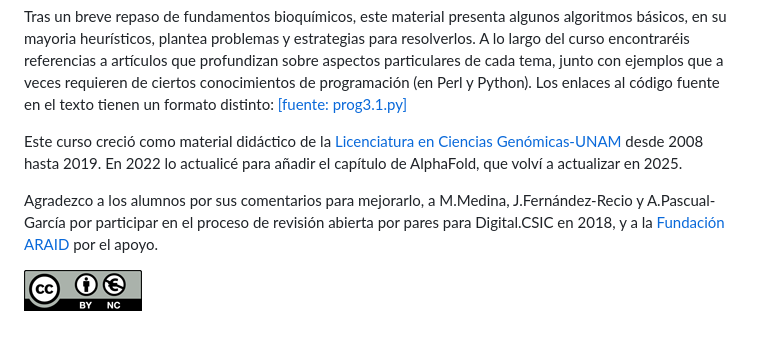
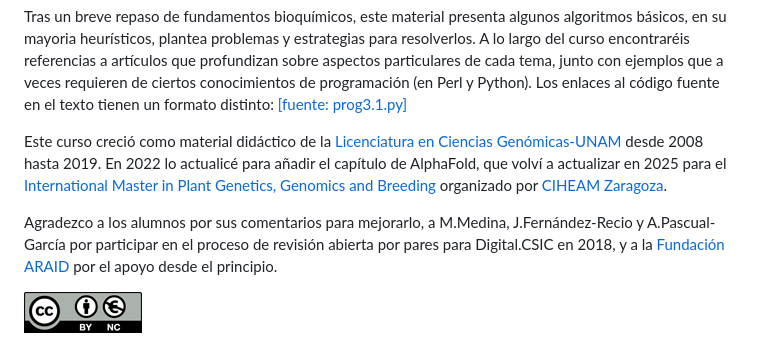
Before and after one commit to eead-csic-compbio/bioinformatica_estructural, a Markdown page: README.md, the part around the change. Rendered like a GitHub page.

Commit message:
mentioned CIHEAM

```diff
--- a/README.md
+++ b/README.md
@@ -7,11 +7,13 @@ Tras un breve repaso de fundamentos bioquímicos, este material presenta algunos
 <a href="https://github.com/eead-csic-compbio/bioinformatica_estructural/blob/master/code/prog3.1.py" style="color: black; text-decoration: underline;">[fuente: prog3.1.py]</a>
 
 Este curso creció como material didáctico de la [Licenciatura en Ciencias Genómicas-UNAM](https://www.lcg.unam.mx) desde 2008 hasta 2019.
-En 2022 lo actualicé para añadir el capítulo de AlphaFold, que volví a actualizar en 2025.
+En 2022 lo actualicé para añadir el capítulo de AlphaFold, que volví a actualizar en 2025 para el
+[International Master in Plant Genetics, Genomics and Breeding](http://www.masterplantbreeding.com)
+organizado por [CIHEAM Zaragoza](https://www.iamz.ciheam.org).
 
 Agradezco a los alumnos por sus comentarios para mejorarlo, a M.Medina, J.Fernández-Recio y
 A.Pascual-García por participar en el proceso de revisión abierta por pares para Digital.CSIC en 2018,
-y a la [Fundación ARAID](http://www.araid.es) por el apoyo.
+y a la [Fundación ARAID](http://www.araid.es) por el apoyo desde el principio.
 
 ![](fig/licenciaCC.png)
 
```
Also changed, not shown: alphafold.md (+2 -1 lines).
